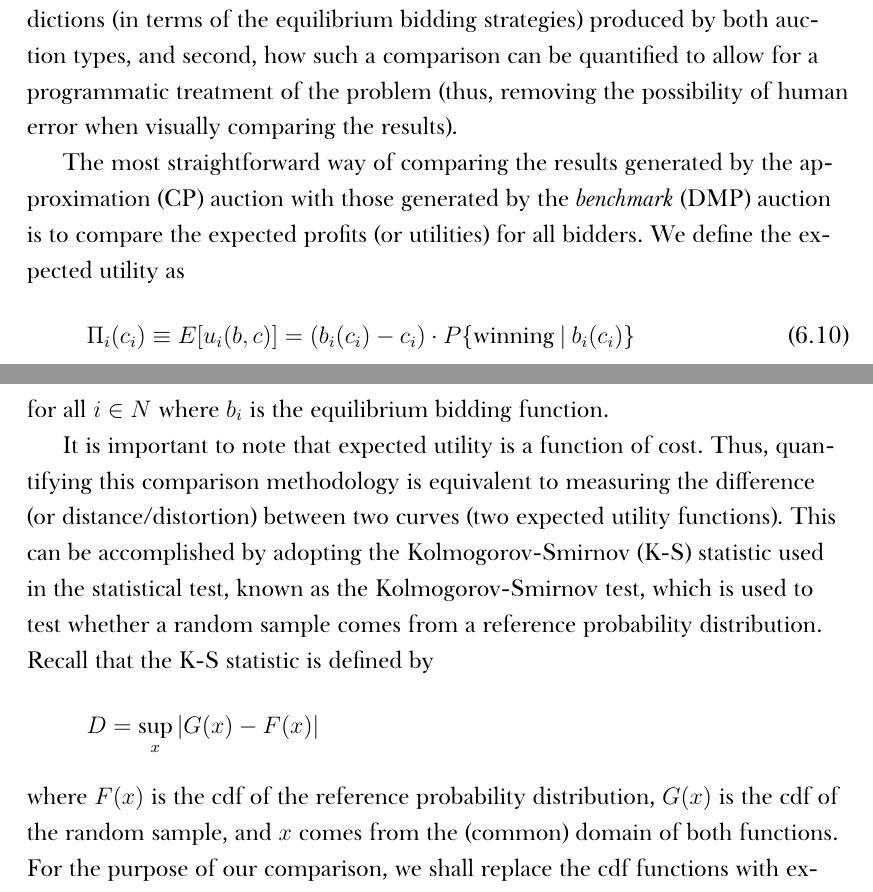
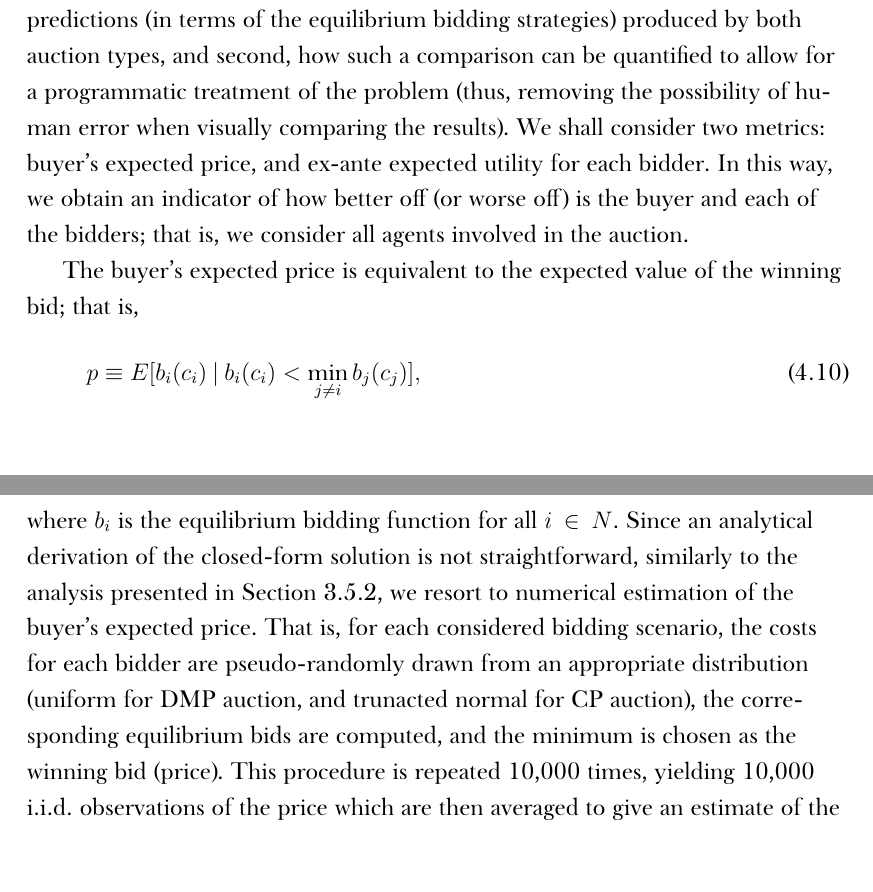
Before and after one commit to kubkon/Thesis, a LaTeX thesis (Thesis.tex, which reads Approximation/Approximation.tex): two parts of pages 107 and 110 of 133 before the commit and two parts of pages 96 and 99 of 110 after it, joined at a grey line, cut so that both start at the same text. Compiled offline with XeLaTeX; a missing font is replaced by an installed copy or a similar font.

Commit message:
Rewrite half of the quantification section.

```diff
--- a/Approximation/Approximation.tex
+++ b/Approximation/Approximation.tex
@@ -284,17 +284,17 @@ Table~\ref{tab:test_truncated_normal_params_approximation} summarizes the numeri
 
 \subsection{Methodology for Quantifying Accuracy of the Approximations} % (fold)
 \label{sub:methodology_for_quantifying_accuracy_of_the_approximations_approximation}
-There are two fundamental questions that need to be addressed when it comes to quantifying accuracy of the approximations. First, how can we compare the predictions (in terms of the equilibrium bidding strategies) produced by both auction types, and second, how such a comparison can be quantified to allow for a programmatic treatment of the problem (thus, removing the possibility of human error when visually comparing the results).
+There are two fundamental questions that need to be addressed when it comes to quantifying accuracy of the approximations. First, how can we compare the predictions (in terms of the equilibrium bidding strategies) produced by both auction types, and second, how such a comparison can be quantified to allow for a programmatic treatment of the problem (thus, removing the possibility of human error when visually comparing the results). We shall consider two metrics: buyer's expected price, and ex-ante expected utility for each bidder. In this way, we obtain an indicator of how better off (or worse off) is the buyer and each of the bidders; that is, we consider all agents involved in the auction.
 
-The most straightforward way of comparing the results generated by the approximation (CP) auction with those generated by the \emph{benchmark} (DMP) auction is to compare the expected profits (or utilities) for all bidders. We define the expected utility as
+The buyer's expected price is equivalent to the expected value of the winning bid; that is,
+\begin{equation}
+  \label{eq:expected_price_approximation}
+  p \equiv E[b_i(c_i) \:\vert\: b_i(c_i) < \min_{j\neq i} b_j(c_j)],
+\end{equation}
+where $b_i$ is the equilibrium bidding function for all $i\in N$. Since an analytical derivation of the closed-form solution is not straightforward, similarly to the analysis presented in Section~\ref{sub:subscriber_s_perspective_expected_prices_in_restricted_case_n_2_indirect}, we resort to numerical estimation of the buyer's expected price. That is, for each considered bidding scenario, the costs for each bidder are pseudo-randomly drawn from an appropriate distribution (uniform for DMP auction, and trunacted normal for CP auction), the corresponding equilibrium bids are computed, and the minimum is chosen as the winning bid (price). This procedure is repeated 10,000 times, yielding 10,000 i.i.d.~observations of the price which are then averaged to give an estimate of the expected price (consequence of the Strong Law of Large Numbers; Section~\ref{sec:probability}).
+
+In order to define the bidder's ex-ante expected utility, we first define the bidder's expected utility as
 \begin{equation}
   \label{eq:expected_utility_approximation}
-  \Pi_i(c_i) \equiv E[u_i(b,c)] = (b_i(c_i) - c_i)\cdot P\{\textrm{winning}\:\vert\: b_i(c_i)\}
+  \Pi_i(c_i) \equiv E[u_i(b,c)] = (b_i(c_i) - c_i)\cdot P\{b_i(c_i) < \min_{j\neq i} b_j(c_j)\}
 \end{equation}
-for all $i\in N$ where $b_i$ is the equilibrium bidding function.
-
-It is important to note that expected utility is a function of cost. Thus, quantifying this comparison methodology is equivalent to measuring the difference (or distance/distortion) between two curves (two expected utility functions). This can be accomplished by adopting the Kolmogorov-Smirnov (K-S) statistic used in the statistical test, known as the Kolmogorov-Smirnov test, which is used to test whether a random sample comes from a reference probability distribution. Recall that the K-S statistic is defined by
-\begin{equation*}
-  D = \sup_x |G(x) - F(x)|
-\end{equation*}
-where $F(x)$ is the cdf of the reference probability distribution, $G(x)$ is the cdf of the random sample, and $x$ comes from the (common) domain of both functions. For the purpose of our comparison, we shall replace the cdf functions with expected utility functions for the corresponding bidders from both CP and DMP auctions, and the supremum with maximum since the expected utility functions are bounded; that is,
```
Also changed, not shown: Thesis.tex (+10 -10 lines), Approximation/Approximation.tex (11 more changed lines).
